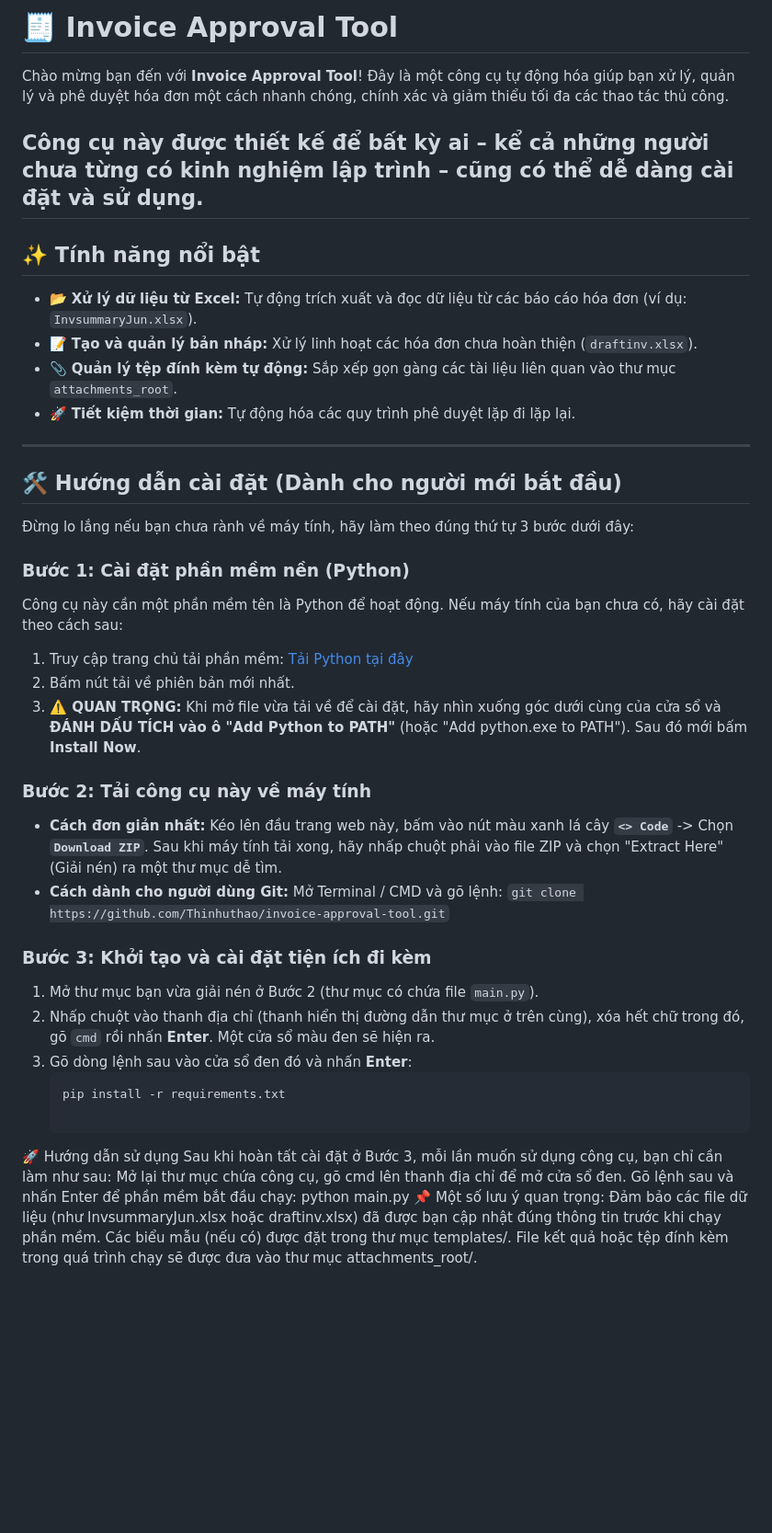
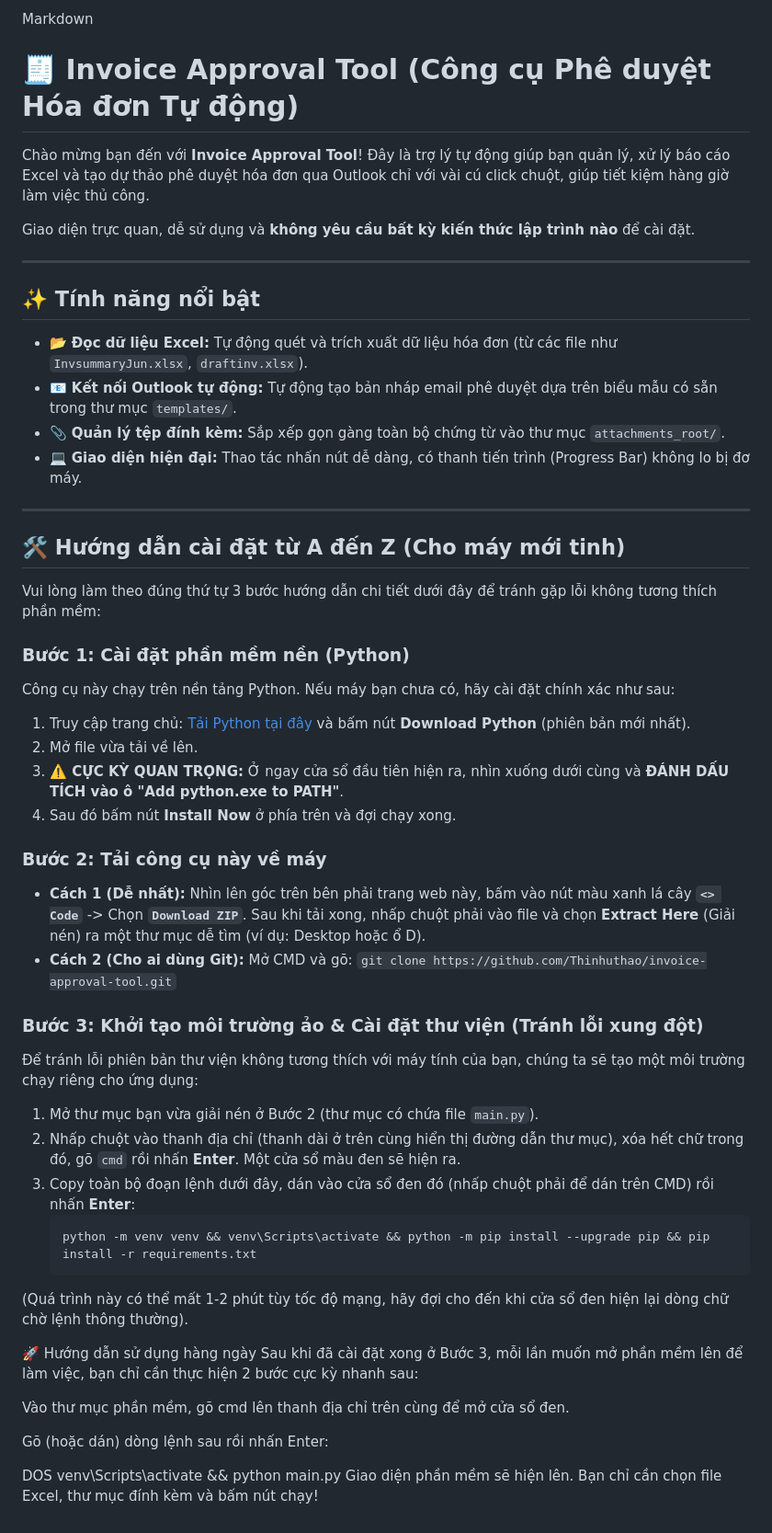
Before and after one commit to Thinhuthao/invoice-approval-tool, a Markdown page: README.md, the part around the change. Shown at 92% size. Rendered like a GitHub page; blank space fills up the shorter version.

````diff
--- a/README.md
+++ b/README.md
@@ -1,42 +1,52 @@
-# 🧾 Invoice Approval Tool
+Markdown
+# 🧾 Invoice Approval Tool (Công cụ Phê duyệt Hóa đơn Tự động)
 
-Chào mừng bạn đến với **Invoice Approval Tool**! Đây là một công cụ tự động hóa giúp bạn xử lý, quản lý và phê duyệt hóa đơn một cách nhanh chóng, chính xác và giảm thiểu tối đa các thao tác thủ công.
+Chào mừng bạn đến với **Invoice Approval Tool**! Đây là trợ lý tự động giúp bạn quản lý, xử lý báo cáo Excel và tạo dự thảo phê duyệt hóa đơn qua Outlook chỉ với vài cú click chuột, giúp tiết kiệm hàng giờ làm việc thủ công.
 
-Công cụ này được thiết kế để bất kỳ ai – kể cả những người chưa từng có kinh nghiệm lập trình – cũng có thể dễ dàng cài đặt và sử dụng.
+Giao diện trực quan, dễ sử dụng và **không yêu cầu bất kỳ kiến thức lập trình nào** để cài đặt.
+
 ---
+
 ## ✨ Tính năng nổi bật
-- 📂 **Xử lý dữ liệu từ Excel:** Tự động trích xuất và đọc dữ liệu từ các báo cáo hóa đơn (ví dụ: `InvsummaryJun.xlsx`).
-- 📝 **Tạo và quản lý bản nháp:** Xử lý linh hoạt các hóa đơn chưa hoàn thiện (`draftinv.xlsx`).
-- 📎 **Quản lý tệp đính kèm tự động:** Sắp xếp gọn gàng các tài liệu liên quan vào thư mục `attachments_root`.
-- 🚀 **Tiết kiệm thời gian:** Tự động hóa các quy trình phê duyệt lặp đi lặp lại.
+- 📂 **Đọc dữ liệu Excel:** Tự động quét và trích xuất dữ liệu hóa đơn (từ các file như `InvsummaryJun.xlsx`, `draftinv.xlsx`).
+- 📧 **Kết nối Outlook tự động:** Tự động tạo bản nháp email phê duyệt dựa trên biểu mẫu có sẵn trong thư mục `templates/`.
+- 📎 **Quản lý tệp đính kèm:** Sắp xếp gọn gàng toàn bộ chứng từ vào thư mục `attachments_root/`.
+- 💻 **Giao diện hiện đại:** Thao tác nhấn nút dễ dàng, có thanh tiến trình (Progress Bar) không lo bị đơ máy.
+
 ---
-## 🛠️ Hướng dẫn cài đặt (Dành cho người mới bắt đầu)
 
-Đừng lo lắng nếu bạn chưa rành về máy tính, hãy làm theo đúng thứ tự 3 bước dưới đây:
+## 🛠️ Hướng dẫn cài đặt từ A đến Z (Cho máy mới tinh)
+
+Vui lòng làm theo đúng thứ tự 3 bước hướng dẫn chi tiết dưới đây để tránh gặp lỗi không tương thích phần mềm:
 
 ### Bước 1: Cài đặt phần mềm nền (Python)
-Công cụ này cần một phần mềm tên là Python để hoạt động. Nếu máy tính của bạn chưa có, hãy cài đặt theo cách sau:
-1. Truy cập trang chủ tải phần mềm: [Tải Python tại đây](https://www.python.org/downloads/)
-2. Bấm nút tải về phiên bản mới nhất.
-3. **⚠️ QUAN TRỌNG:** Khi mở file vừa tải về để cài đặt, hãy nhìn xuống góc dưới cùng của cửa sổ và **ĐÁNH DẤU TÍCH vào ô "Add Python to PATH"** (hoặc "Add python.exe to PATH"). Sau đó mới bấm **Install Now**.
+Công cụ này chạy trên nền tảng Python. Nếu máy bạn chưa có, hãy cài đặt chính xác như sau:
+1. Truy cập trang chủ: [Tải Python tại đây](https://www.python.org/downloads/) và bấm nút **Download Python** (phiên bản mới nhất).
+2. Mở file vừa tải về lên.
+3. **⚠️ CỰC KỲ QUAN TRỌNG:** Ở ngay cửa sổ đầu tiên hiện ra, nhìn xuống dưới cùng và **ĐÁNH DẤU TÍCH vào ô "Add python.exe to PATH"**.
+4. Sau đó bấm nút **Install Now** ở phía trên và đợi chạy xong.
 
-### Bước 2: Tải công cụ này về máy tính
-- **Cách đơn giản nhất:** Kéo lên đầu trang web này, bấm vào nút màu xanh lá cây **`<> Code`** -> Chọn **`Download ZIP`**. Sau khi máy tính tải xong, hãy nhấp chuột phải vào file ZIP và chọn "Extract Here" (Giải nén) ra một thư mục dễ tìm.
-- **Cách dành cho người dùng Git:** Mở Terminal / CMD và gõ lệnh: `git clone https://github.com/Thinhuthao/invoice-approval-tool.git`
+### Bước 2: Tải công cụ này về máy
+- **Cách 1 (Dễ nhất):** Nhìn lên góc trên bên phải trang web này, bấm vào nút màu xanh lá cây **`<> Code`** -> Chọn **`Download ZIP`**. Sau khi tải xong, nhấp chuột phải vào file và chọn **Extract Here** (Giải nén) ra một thư mục dễ tìm (ví dụ: Desktop hoặc ổ D).
+- **Cách 2 (Cho ai dùng Git):** Mở CMD và gõ: `git clone https://github.com/Thinhuthao/invoice-approval-tool.git`
 
-### Bước 3: Khởi tạo và cài đặt tiện ích đi kèm
+### Bước 3: Khởi tạo môi trường ảo & Cài đặt thư viện (Tránh lỗi xung đột)
+Để tránh lỗi phiên bản thư viện không tương thích với máy tính của bạn, chúng ta sẽ tạo một môi trường chạy riêng cho ứng dụng:
+
 1. Mở thư mục bạn vừa giải nén ở Bước 2 (thư mục có chứa file `main.py`).
-2. Nhấp chuột vào thanh địa chỉ (thanh hiển thị đường dẫn thư mục ở trên cùng), xóa hết chữ trong đó, gõ `cmd` rồi nhấn **Enter**. Một cửa sổ màu đen sẽ hiện ra.
-3. Gõ dòng lệnh sau vào cửa sổ đen đó và nhấn **Enter**:
+2. Nhấp chuột vào thanh địa chỉ (thanh dài ở trên cùng hiển thị đường dẫn thư mục), xóa hết chữ trong đó, gõ `cmd` rồi nhấn **Enter**. Một cửa sổ màu đen sẽ hiện ra.
+3. Copy toàn bộ đoạn lệnh dưới đây, dán vào cửa sổ đen đó (nhấp chuột phải để dán trên CMD) rồi nhấn **Enter**:
    ```cmd
-   pip install -r requirements.txt
+   python -m venv venv && venv\Scripts\activate && python -m pip install --upgrade pip && pip install -r requirements.txt
+(Quá trình này có thể mất 1-2 phút tùy tốc độ mạng, hãy đợi cho đến khi cửa sổ đen hiện lại dòng chữ chờ lệnh thông thường).
 
-🚀 Hướng dẫn sử dụng
-Sau khi hoàn tất cài đặt ở Bước 3, mỗi lần muốn sử dụng công cụ, bạn chỉ cần làm như sau:
-Mở lại thư mục chứa công cụ, gõ cmd lên thanh địa chỉ để mở cửa sổ đen.
-Gõ lệnh sau và nhấn Enter để phần mềm bắt đầu chạy:
-python main.py
-📌 Một số lưu ý quan trọng:
-Đảm bảo các file dữ liệu (như InvsummaryJun.xlsx hoặc draftinv.xlsx) đã được bạn cập nhật đúng thông tin trước khi chạy phần mềm.
-Các biểu mẫu (nếu có) được đặt trong thư mục templates/.
-File kết quả hoặc tệp đính kèm trong quá trình chạy sẽ được đưa vào thư mục attachments_root/.
+🚀 Hướng dẫn sử dụng hàng ngày
+Sau khi đã cài đặt xong ở Bước 3, mỗi lần muốn mở phần mềm lên để làm việc, bạn chỉ cần thực hiện 2 bước cực kỳ nhanh sau:
+
+Vào thư mục phần mềm, gõ cmd lên thanh địa chỉ trên cùng để mở cửa sổ đen.
+
+Gõ (hoặc dán) dòng lệnh sau rồi nhấn Enter:
+
+DOS
+venv\Scripts\activate && python main.py
+Giao diện phần mềm sẽ hiện lên. Bạn chỉ cần chọn file Excel, thư mục đính kèm và bấm nút chạy!
````
